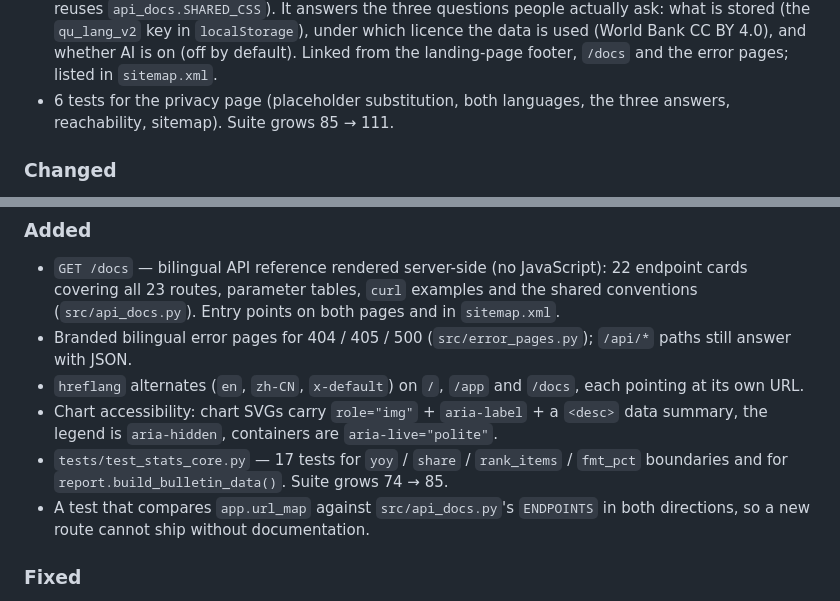
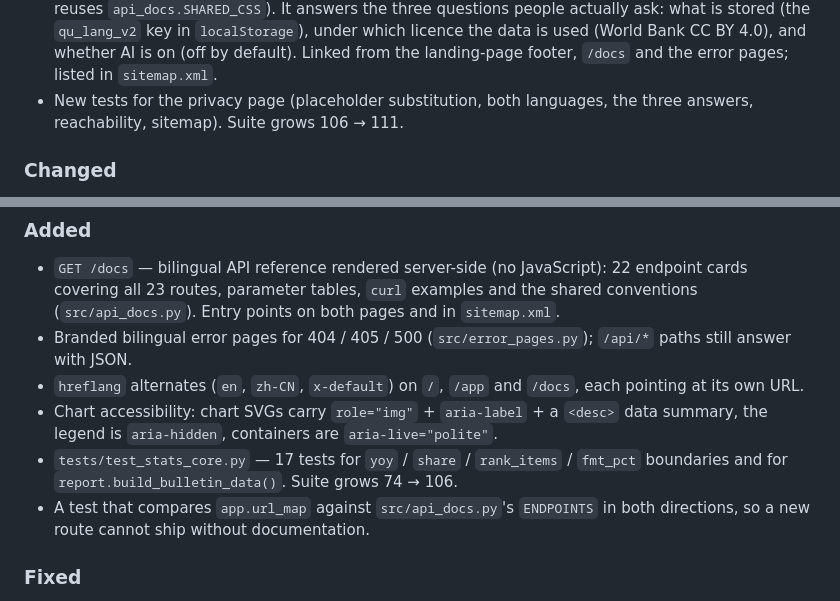
Before and after one commit to cpufreestyle/statistical-analysis-system, a Markdown page: CHANGELOG.md, 2 parts joined by grey strips. Drawn GitHub-style.

Commit message:
docs: 修正 CHANGELOG 用例数（实测各 tag 为 74/106/111，此前误记 85）

```diff
--- a/CHANGELOG.md
+++ b/CHANGELOG.md
@@ -30,8 +30,8 @@ Nothing yet.
   stored (the `qu_lang_v2` key in `localStorage`), under which licence the data is used
   (World Bank CC BY 4.0), and whether AI is on (off by default). Linked from the landing-page
   footer, `/docs` and the error pages; listed in `sitemap.xml`.
-- 6 tests for the privacy page (placeholder substitution, both languages, the three answers,
-  reachability, sitemap). Suite grows 85 → 111.
+- New tests for the privacy page (placeholder substitution, both languages, the three
+  answers, reachability, sitemap). Suite grows 106 → 111.
 
 ### Changed
 
@@ -60,7 +60,7 @@ Nothing yet.
 - Chart accessibility: chart SVGs carry `role="img"` + `aria-label` + a `<desc>` data summary,
   the legend is `aria-hidden`, containers are `aria-live="polite"`.
 - `tests/test_stats_core.py` — 17 tests for `yoy` / `share` / `rank_items` / `fmt_pct`
-  boundaries and for `report.build_bulletin_data()`. Suite grows 74 → 85.
+  boundaries and for `report.build_bulletin_data()`. Suite grows 74 → 106.
 - A test that compares `app.url_map` against `src/api_docs.py`'s `ENDPOINTS` in both
   directions, so a new route cannot ship without documentation.
 
```
